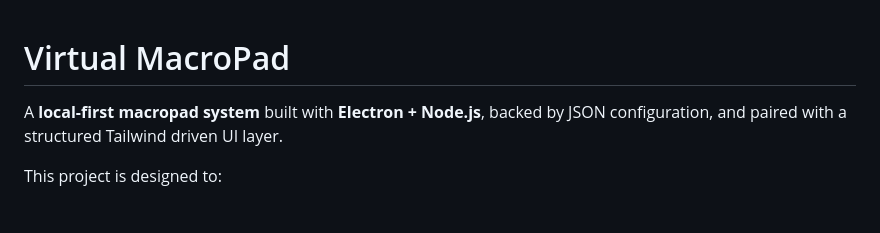
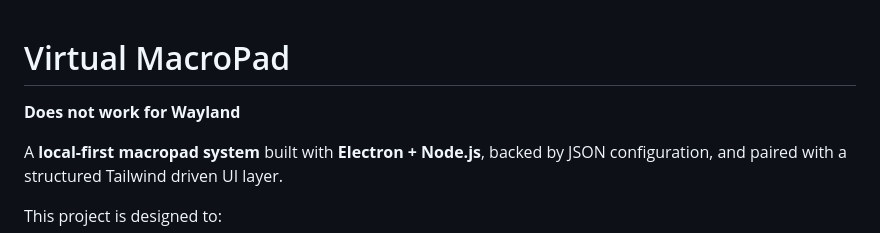
Before and after one commit to MrRedBeard/virtual-macro-pad, a Markdown page: README.md, the part around the change. GitHub-like rendering; blank space fills up the shorter version.

```diff
--- a/README.md
+++ b/README.md
@@ -1,4 +1,6 @@
 # Virtual MacroPad
+
+**Does not work for Wayland**
 
 A **local-first macropad system** built with **Electron + Node.js**, backed by JSON configuration, and paired with a structured Tailwind driven UI layer.
 
```
